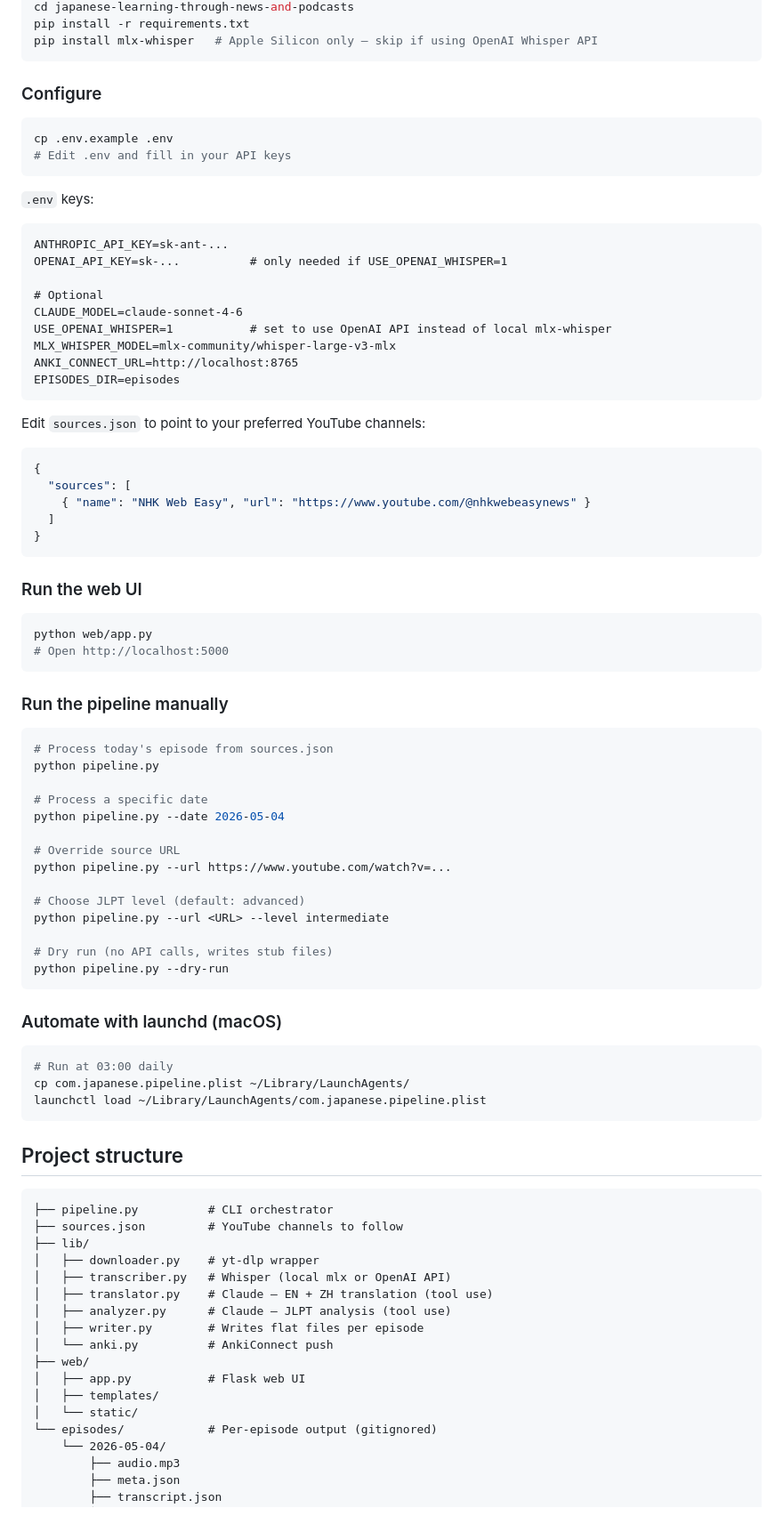
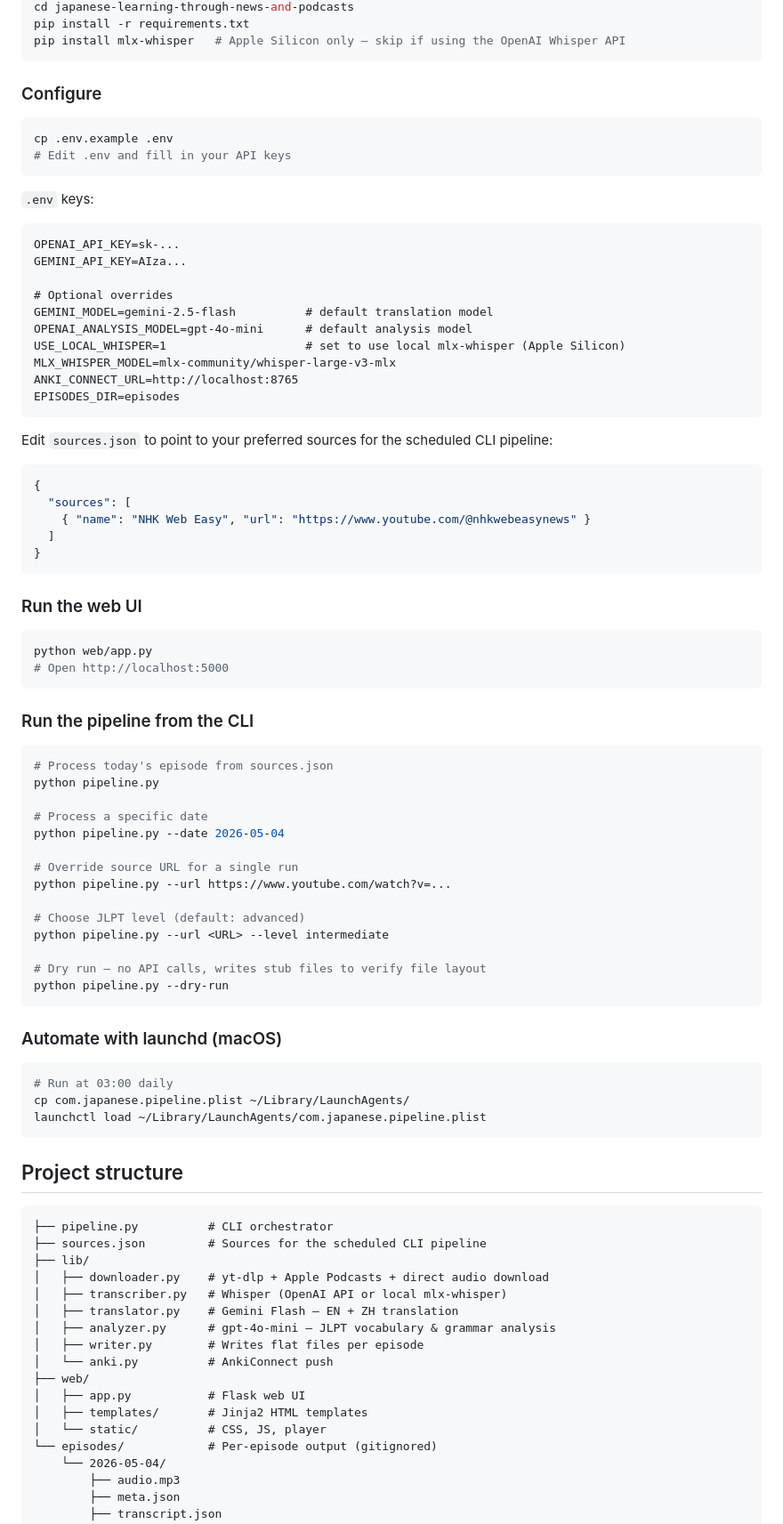
Before and after one commit to czwsh98/japanese-learning-through-news-and-podcasts, a Markdown page: README.md, the part around one of its changes. Shown at 89% size. GitHub-like rendering.

````diff
--- a/README.md
+++ b/README.md
@@ -55,6 +68,6 @@ git clone https://github.com/zchen/japanese-learning-through-news-and-podcasts.g
 cd japanese-learning-through-news-and-podcasts
 pip install -r requirements.txt
-pip install mlx-whisper   # Apple Silicon only — skip if using OpenAI Whisper API
+pip install mlx-whisper   # Apple Silicon only — skip if using the OpenAI Whisper API
 ```
 
 ### Configure
@@ -67,18 +80,19 @@ cp .env.example .env
 `.env` keys:
 
 ```
-ANTHROPIC_API_KEY=sk-ant-...
-OPENAI_API_KEY=sk-...          # only needed if USE_OPENAI_WHISPER=1
+OPENAI_API_KEY=sk-...
+GEMINI_API_KEY=AIza...
 
-# Optional
-CLAUDE_MODEL=claude-sonnet-4-6
-USE_OPENAI_WHISPER=1           # set to use OpenAI API instead of local mlx-whisper
+# Optional overrides
+GEMINI_MODEL=gemini-2.5-flash          # default translation model
+OPENAI_ANALYSIS_MODEL=gpt-4o-mini      # default analysis model
+USE_LOCAL_WHISPER=1                    # set to use local mlx-whisper (Apple Silicon)
 MLX_WHISPER_MODEL=mlx-community/whisper-large-v3-mlx
 ANKI_CONNECT_URL=http://localhost:8765
 EPISODES_DIR=episodes
 ```
 
-Edit `sources.json` to point to your preferred YouTube channels:
+Edit `sources.json` to point to your preferred sources for the scheduled CLI pipeline:
 
 ```json
 {
@@ -95,7 +109,7 @@ python web/app.py
 # Open http://localhost:5000
 ```
 
-### Run the pipeline manually
+### Run the pipeline from the CLI
 
 ```bash
 # Process today's episode from sources.json
@@ -104,13 +118,13 @@ python pipeline.py
 # Process a specific date
 python pipeline.py --date 2026-05-04
 
-# Override source URL
+# Override source URL for a single run
 python pipeline.py --url https://www.youtube.com/watch?v=...
 
 # Choose JLPT level (default: advanced)
 python pipeline.py --url <URL> --level intermediate
 
-# Dry run (no API calls, writes stub files)
+# Dry run — no API calls, writes stub files to verify file layout
 python pipeline.py --dry-run
 ```
 
@@ -126,18 +140,18 @@ launchctl load ~/Library/LaunchAgents/com.japanese.pipeline.plist
 
 ```
 ├── pipeline.py          # CLI orchestrator
-├── sources.json         # YouTube channels to follow
+├── sources.json         # Sources for the scheduled CLI pipeline
 ├── lib/
-│   ├── downloader.py    # yt-dlp wrapper
-│   ├── transcriber.py   # Whisper (local mlx or OpenAI API)
-│   ├── translator.py    # Claude — EN + ZH translation (tool use)
-│   ├── analyzer.py      # Claude — JLPT analysis (tool use)
+│   ├── downloader.py    # yt-dlp + Apple Podcasts + direct audio download
+│   ├── transcriber.py   # Whisper (OpenAI API or local mlx-whisper)
+│   ├── translator.py    # Gemini Flash — EN + ZH translation
+│   ├── analyzer.py      # gpt-4o-mini — JLPT vocabulary & grammar analysis
 │   ├── writer.py        # Writes flat files per episode
 │   └── anki.py          # AnkiConnect push
 ├── web/
 │   ├── app.py           # Flask web UI
-│   ├── templates/
-│   └── static/
+│   ├── templates/       # Jinja2 HTML templates
+│   └── static/          # CSS, JS, player
 └── episodes/            # Per-episode output (gitignored)
     └── 2026-05-04/
         ├── audio.mp3
````
Also changed, not shown: other parts of README.md (+43 -26 lines).
